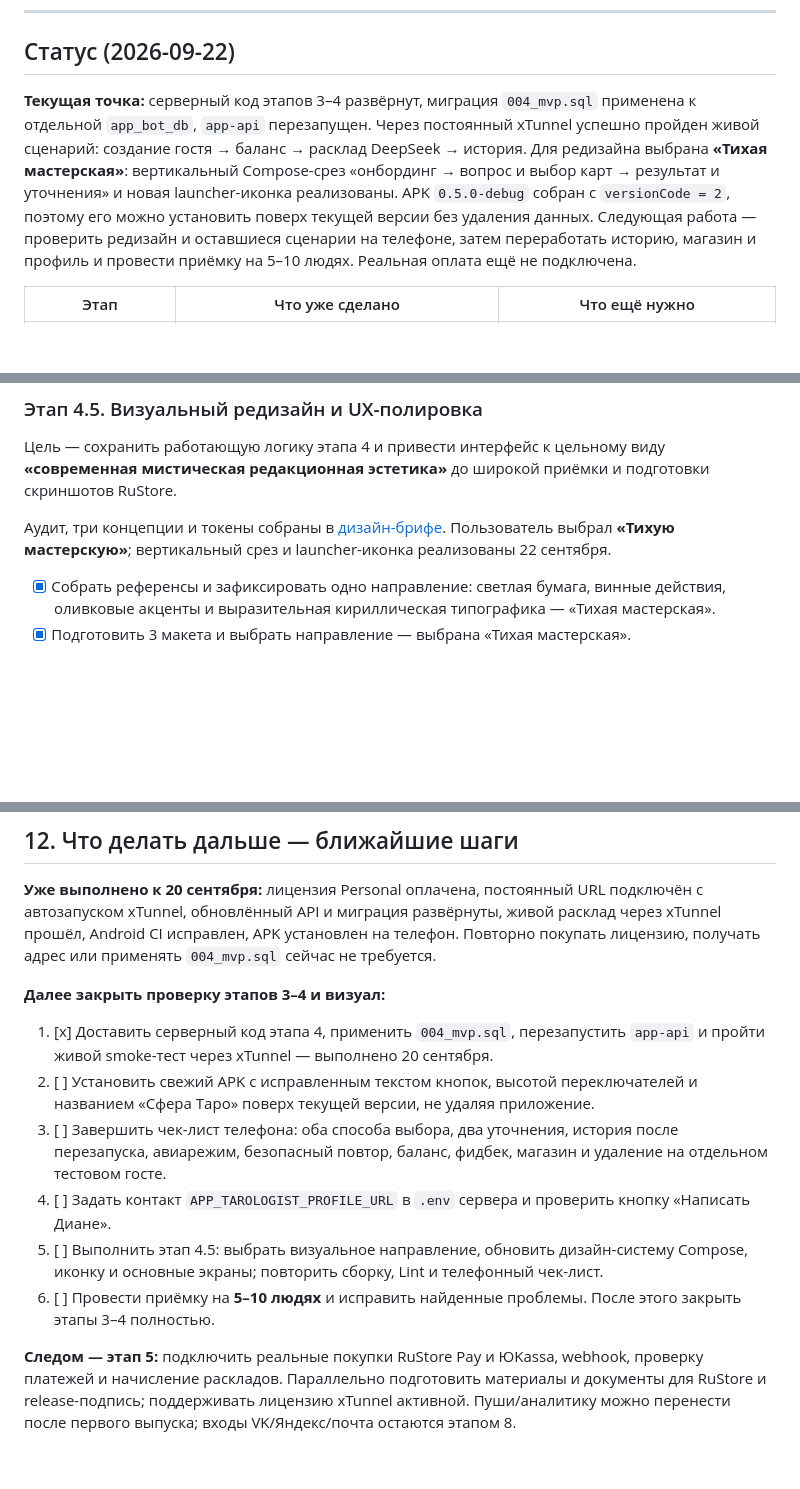
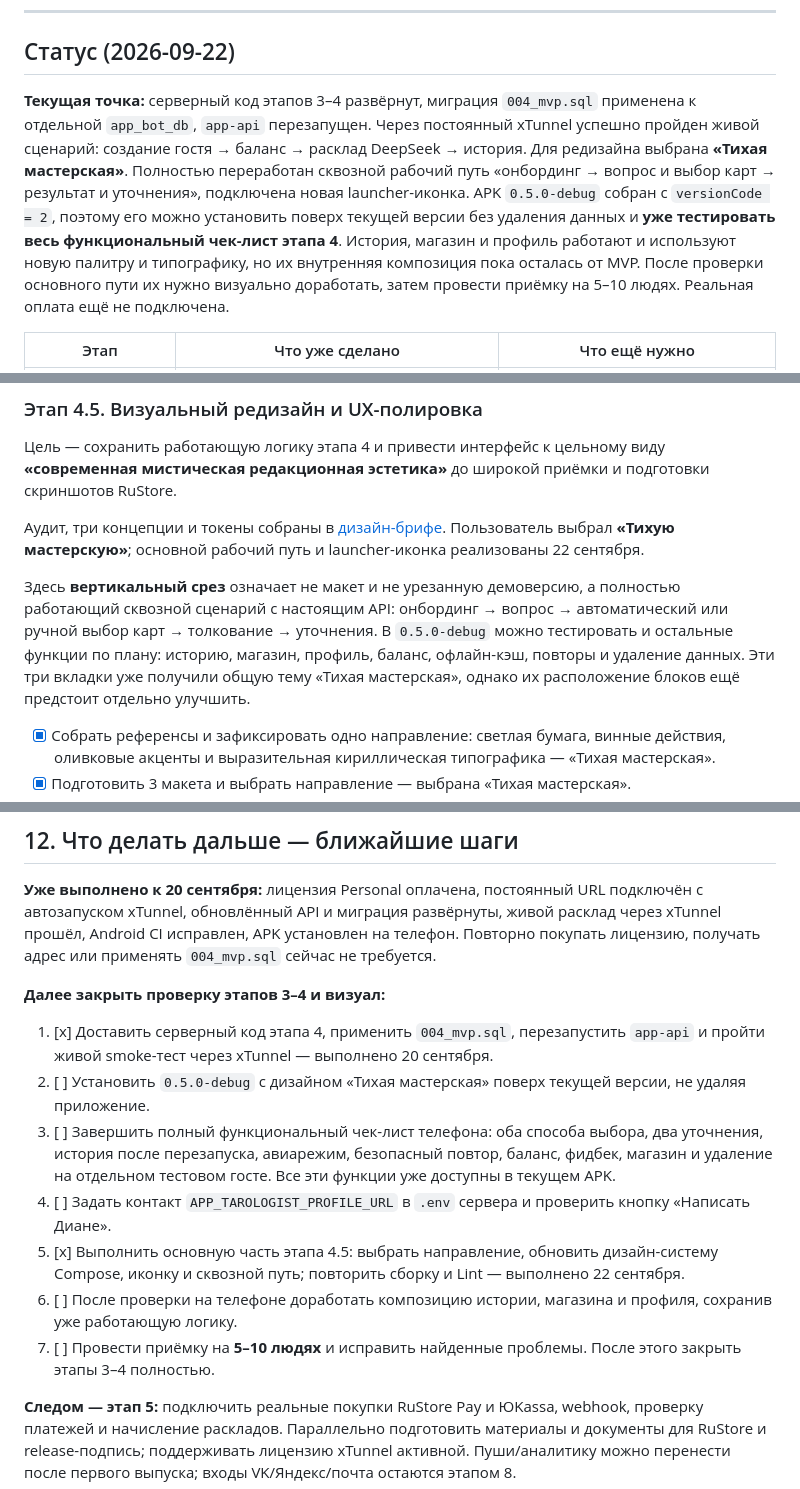
Before and after one commit to DariaMishina/max_bot, a Markdown page: docs/PLAN_ANDROID_APP.md, 3 parts joined by grey strips. Rendered like a GitHub page; blank space fills up the shorter version.

Commit message:
Clarify Android redesign testing scope

```diff
--- a/docs/PLAN_ANDROID_APP.md
+++ b/docs/PLAN_ANDROID_APP.md
@@ -30,7 +30,7 @@
 
 ## Статус (2026-09-22)
 
-**Текущая точка:** серверный код этапов 3–4 развёрнут, миграция `004_mvp.sql` применена к отдельной `app_bot_db`, `app-api` перезапущен. Через постоянный xTunnel успешно пройден живой сценарий: создание гостя → баланс → расклад DeepSeek → история. Для редизайна выбрана **«Тихая мастерская»**: вертикальный Compose-срез «онбординг → вопрос и выбор карт → результат и уточнения» и новая launcher-иконка реализованы. APK `0.5.0-debug` собран с `versionCode = 2`, поэтому его можно установить поверх текущей версии без удаления данных. Следующая работа — проверить редизайн и оставшиеся сценарии на телефоне, затем переработать историю, магазин и профиль и провести приёмку на 5–10 людях. Реальная оплата ещё не подключена.
+**Текущая точка:** серверный код этапов 3–4 развёрнут, миграция `004_mvp.sql` применена к отдельной `app_bot_db`, `app-api` перезапущен. Через постоянный xTunnel успешно пройден живой сценарий: создание гостя → баланс → расклад DeepSeek → история. Для редизайна выбрана **«Тихая мастерская»**. Полностью переработан сквозной рабочий путь «онбординг → вопрос и выбор карт → результат и уточнения», подключена новая launcher-иконка. APK `0.5.0-debug` собран с `versionCode = 2`, поэтому его можно установить поверх текущей версии без удаления данных и **уже тестировать весь функциональный чек-лист этапа 4**. История, магазин и профиль работают и используют новую палитру и типографику, но их внутренняя композиция пока осталась от MVP. После проверки основного пути их нужно визуально доработать, затем провести приёмку на 5–10 людях. Реальная оплата ещё не подключена.
 
 | Этап | Что уже сделано | Что ещё нужно |
 |------|-----------------|---------------|
@@ -571,7 +571,9 @@ APP_API_PORT=8083
 
 Цель — сохранить работающую логику этапа 4 и привести интерфейс к цельному виду **«современная мистическая редакционная эстетика»** до широкой приёмки и подготовки скриншотов RuStore.
 
-Аудит, три концепции и токены собраны в [дизайн-брифе](ANDROID_REDESIGN.md). Пользователь выбрал **«Тихую мастерскую»**; вертикальный срез и launcher-иконка реализованы 22 сентября.
+Аудит, три концепции и токены собраны в [дизайн-брифе](ANDROID_REDESIGN.md). Пользователь выбрал **«Тихую мастерскую»**; основной рабочий путь и launcher-иконка реализованы 22 сентября.
+
+Здесь **вертикальный срез** означает не макет и не урезанную демоверсию, а полностью работающий сквозной сценарий с настоящим API: онбординг → вопрос → автоматический или ручной выбор карт → толкование → уточнения. В `0.5.0-debug` можно тестировать и остальные функции по плану: историю, магазин, профиль, баланс, офлайн-кэш, повторы и удаление данных. Эти три вкладки уже получили общую тему «Тихая мастерская», однако их расположение блоков ещё предстоит отдельно улучшить.
 
 - [x] Собрать референсы и зафиксировать одно направление: светлая бумага, винные действия, оливковые акценты и выразительная кириллическая типографика — «Тихая мастерская».
 - [x] Подготовить 3 макета и выбрать направление — выбрана «Тихая мастерская».
@@ -788,11 +790,12 @@ APP_API_PORT=8083
 **Далее закрыть проверку этапов 3–4 и визуал:**
 
 1. [x] Доставить серверный код этапа 4, применить `004_mvp.sql`, перезапустить `app-api` и пройти живой smoke-тест через xTunnel — выполнено 20 сентября.
-2. [ ] Установить свежий APK с исправленным текстом кнопок, высотой переключателей и названием «Сфера Таро» поверх текущей версии, не удаляя приложение.
-3. [ ] Завершить чек-лист телефона: оба способа выбора, два уточнения, история после перезапуска, авиарежим, безопасный повтор, баланс, фидбек, магазин и удаление на отдельном тестовом госте.
+2. [ ] Установить `0.5.0-debug` с дизайном «Тихая мастерская» поверх текущей версии, не удаляя приложение.
+3. [ ] Завершить полный функциональный чек-лист телефона: оба способа выбора, два уточнения, история после перезапуска, авиарежим, безопасный повтор, баланс, фидбек, магазин и удаление на отдельном тестовом госте. Все эти функции уже доступны в текущем APK.
 4. [ ] Задать контакт `APP_TAROLOGIST_PROFILE_URL` в `.env` сервера и проверить кнопку «Написать Диане».
-5. [ ] Выполнить этап 4.5: выбрать визуальное направление, обновить дизайн-систему Compose, иконку и основные экраны; повторить сборку, Lint и телефонный чек-лист.
-6. [ ] Провести приёмку на **5–10 людях** и исправить найденные проблемы. После этого закрыть этапы 3–4 полностью.
+5. [x] Выполнить основную часть этапа 4.5: выбрать направление, обновить дизайн-систему Compose, иконку и сквозной путь; повторить сборку и Lint — выполнено 22 сентября.
+6. [ ] После проверки на телефоне доработать композицию истории, магазина и профиля, сохранив уже работающую логику.
+7. [ ] Провести приёмку на **5–10 людях** и исправить найденные проблемы. После этого закрыть этапы 3–4 полностью.
 
 **Следом — этап 5:** подключить реальные покупки RuStore Pay и ЮKassa, webhook, проверку платежей и начисление раскладов. Параллельно подготовить материалы и документы для RuStore и release-подпись; поддерживать лицензию xTunnel активной. Пуши/аналитику можно перенести после первого выпуска; входы VK/Яндекс/почта остаются этапом 8.
 
```
Also changed, not shown: other parts of docs/PLAN_ANDROID_APP.md (+3 -3 lines), docs/ANDROID_STAGE4_GUIDE.md (+6 -4 lines).
